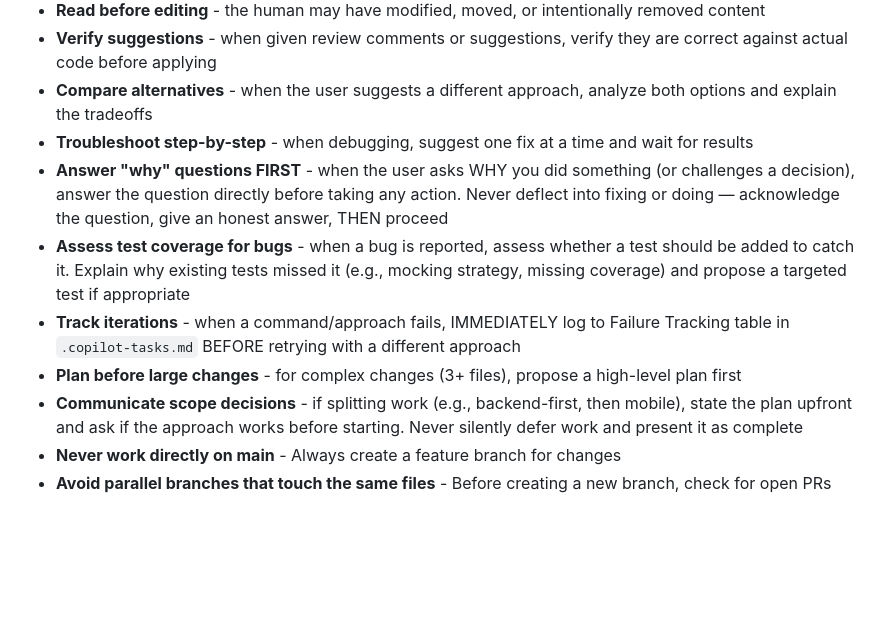
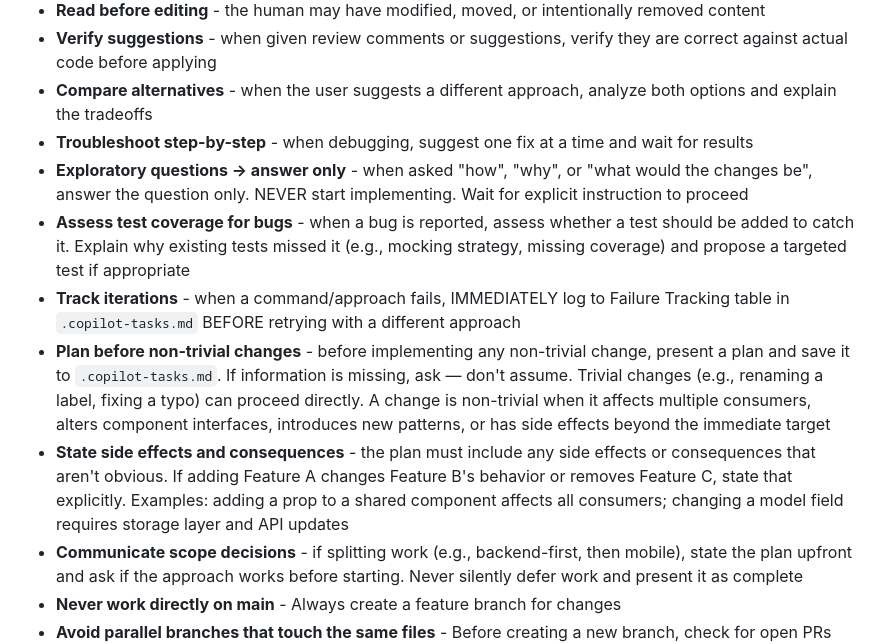
Before and after one commit to SkaneTrails/meal-planner, a Markdown page: .github/copilot-instructions.md, the part around the change. GitHub-like rendering; blank space fills up the shorter version.

Commit message:
chore: strengthen collaboration guidelines for planning and exploratory questions (#381)

```diff
--- a/.github/copilot-instructions.md
+++ b/.github/copilot-instructions.md
@@ -35,10 +35,11 @@ You are collaborating with a human who may make changes between your edits:
 - **Verify suggestions** - when given review comments or suggestions, verify they are correct against actual code before applying
 - **Compare alternatives** - when the user suggests a different approach, analyze both options and explain the tradeoffs
 - **Troubleshoot step-by-step** - when debugging, suggest one fix at a time and wait for results
-- **Answer "why" questions FIRST** - when the user asks WHY you did something (or challenges a decision), answer the question directly before taking any action. Never deflect into fixing or doing — acknowledge the question, give an honest answer, THEN proceed
+- **Exploratory questions → answer only** - when asked "how", "why", or "what would the changes be", answer the question only. NEVER start implementing. Wait for explicit instruction to proceed
 - **Assess test coverage for bugs** - when a bug is reported, assess whether a test should be added to catch it. Explain why existing tests missed it (e.g., mocking strategy, missing coverage) and propose a targeted test if appropriate
 - **Track iterations** - when a command/approach fails, IMMEDIATELY log to Failure Tracking table in `.copilot-tasks.md` BEFORE retrying with a different approach
-- **Plan before large changes** - for complex changes (3+ files), propose a high-level plan first
+- **Plan before non-trivial changes** - before implementing any non-trivial change, present a plan and save it to `.copilot-tasks.md`. If information is missing, ask — don't assume. Trivial changes (e.g., renaming a label, fixing a typo) can proceed directly. A change is non-trivial when it affects multiple consumers, alters component interfaces, introduces new patterns, or has side effects beyond the immediate target
+- **State side effects and consequences** - the plan must include any side effects or consequences that aren't obvious. If adding Feature A changes Feature B's behavior or removes Feature C, state that explicitly. Examples: adding a prop to a shared component affects all consumers; changing a model field requires storage layer and API updates
 - **Communicate scope decisions** - if splitting work (e.g., backend-first, then mobile), state the plan upfront and ask if the approach works before starting. Never silently defer work and present it as complete
 - **Never work directly on main** - Always create a feature branch for changes
 - **Avoid parallel branches that touch the same files** - Before creating a new branch, check for open PRs (`gh pr list`). If an open PR modifies the same high-churn files (e.g., `setup.ts` mock themes, shared imports), either stack the new branch on top of that PR's branch or wait for it to merge. See `pr-review-workflow` skill for details
```
